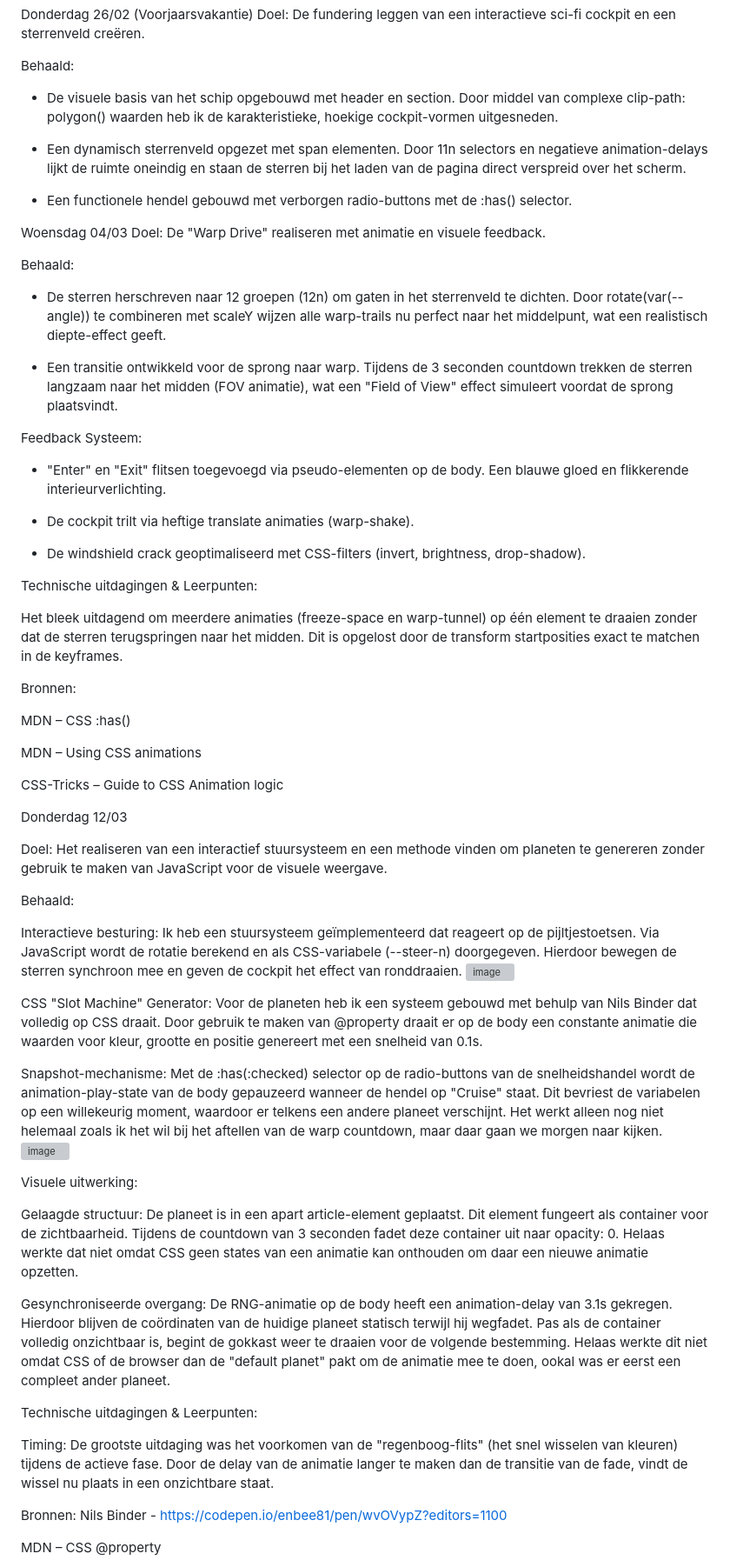
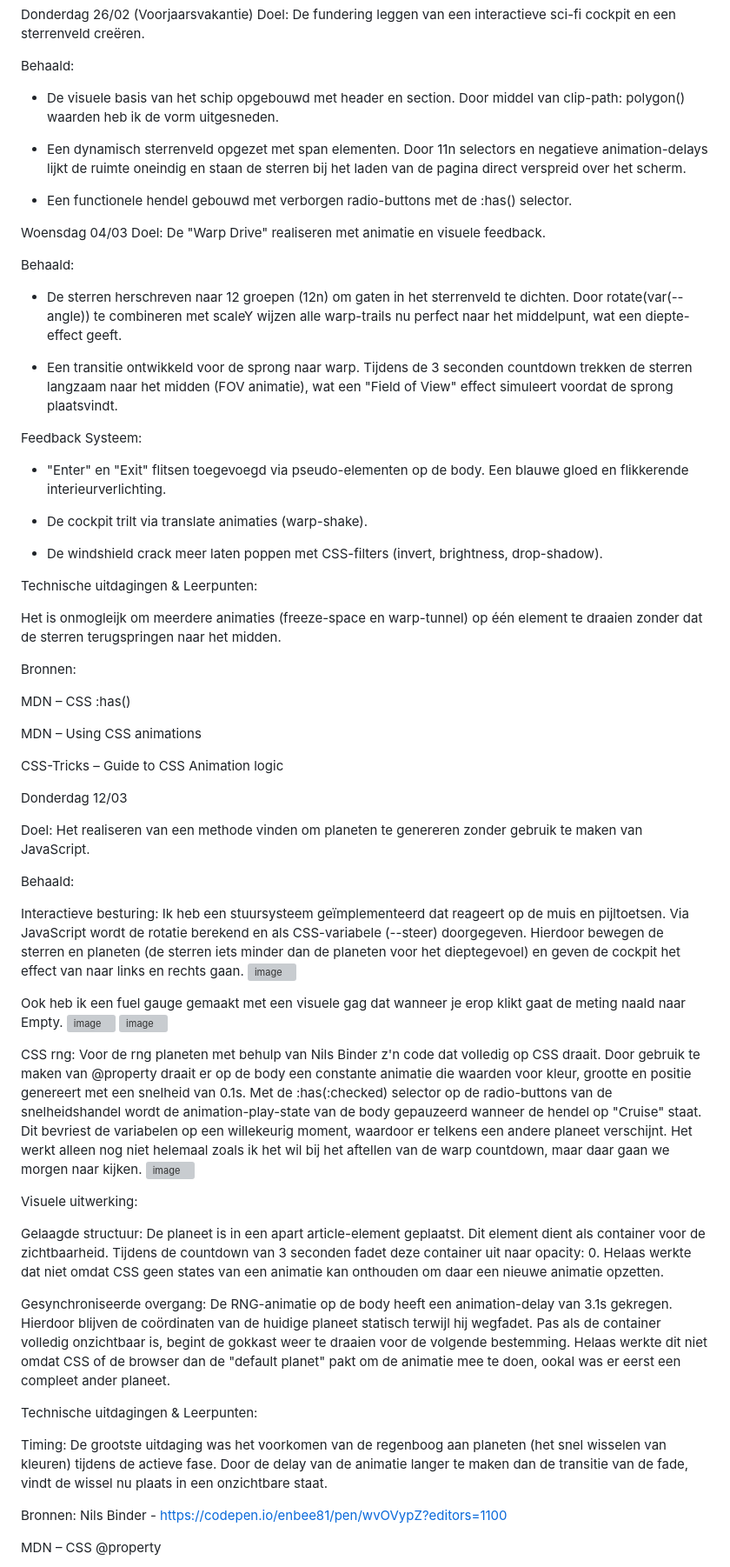
Before and after one commit to OceanGonen/CSS-eindopdracht, a Markdown page: README.md, the part around the change. Shown at 87% size. GitHub-like rendering; grey boxes are pictures that could not be loaded.

Commit message:
Refine README content for clarity and conciseness
Updated various sections for clarity and conciseness, including project goals and achievements. Adjusted language for improved readability.

```diff
--- a/README.md
+++ b/README.md
@@ -6,7 +6,7 @@ Doel: De fundering leggen van een interactieve sci-fi cockpit en een sterrenveld
 
 Behaald:
 
-- De visuele basis van het schip opgebouwd met header en section. Door middel van complexe clip-path: polygon() waarden heb ik de karakteristieke, hoekige cockpit-vormen uitgesneden.
+- De visuele basis van het schip opgebouwd met header en section. Door middel van clip-path: polygon() waarden heb ik de vorm uitgesneden.
 
 - Een dynamisch sterrenveld opgezet met span elementen. Door 11n selectors en negatieve animation-delays lijkt de ruimte oneindig en staan de sterren bij het laden van de pagina direct verspreid over het scherm.
 
@@ -18,7 +18,7 @@ Doel: De "Warp Drive" realiseren met animatie en visuele feedback.
 
 Behaald:
 
-- De sterren herschreven naar 12 groepen (12n) om gaten in het sterrenveld te dichten. Door rotate(var(--angle)) te combineren met scaleY wijzen alle warp-trails nu perfect naar het middelpunt, wat een realistisch diepte-effect geeft.
+- De sterren herschreven naar 12 groepen (12n) om gaten in het sterrenveld te dichten. Door rotate(var(--angle)) te combineren met scaleY wijzen alle warp-trails nu perfect naar het middelpunt, wat een diepte-effect geeft.
 
 - Een transitie ontwikkeld voor de sprong naar warp. Tijdens de 3 seconden countdown trekken de sterren langzaam naar het midden (FOV animatie), wat een "Field of View" effect simuleert voordat de sprong plaatsvindt.
 
@@ -26,13 +26,13 @@ Feedback Systeem:
 
 - "Enter" en "Exit" flitsen toegevoegd via pseudo-elementen op de body. Een blauwe gloed en flikkerende interieurverlichting.
 
-- De cockpit trilt via heftige translate animaties (warp-shake).
+- De cockpit trilt via translate animaties (warp-shake).
 
-- De windshield crack geoptimaliseerd met CSS-filters (invert, brightness, drop-shadow).
+- De windshield crack meer laten poppen met CSS-filters (invert, brightness, drop-shadow).
 
 Technische uitdagingen & Leerpunten:
 
-Het bleek uitdagend om meerdere animaties (freeze-space en warp-tunnel) op één element te draaien zonder dat de sterren terugspringen naar het midden. Dit is opgelost door de transform startposities exact te matchen in de keyframes.
+Het is onmogleijk om meerdere animaties (freeze-space en warp-tunnel) op één element te draaien zonder dat de sterren terugspringen naar het midden.
 
 
 Bronnen:
@@ -47,29 +47,31 @@ CSS-Tricks – Guide to CSS Animation logic
 Donderdag 12/03
 
 Doel:
-Het realiseren van een interactief stuursysteem en een methode vinden om planeten te genereren zonder gebruik te maken van JavaScript voor de visuele weergave.
+Het realiseren van een methode vinden om planeten te genereren zonder gebruik te maken van JavaScript.
 
 Behaald:
 
-Interactieve besturing: Ik heb een stuursysteem geïmplementeerd dat reageert op de pijltjestoetsen. Via JavaScript wordt de rotatie berekend en als CSS-variabele (--steer-n) doorgegeven. Hierdoor bewegen de sterren synchroon mee en geven de cockpit het effect van ronddraaien.
+Interactieve besturing: Ik heb een stuursysteem geïmplementeerd dat reageert op de muis en pijltoetsen. Via JavaScript wordt de rotatie berekend en als CSS-variabele (--steer) doorgegeven. Hierdoor bewegen de sterren en planeten (de sterren iets minder dan de planeten voor het dieptegevoel) en geven de cockpit het effect van naar links en rechts gaan.
 <img width="569" height="341" alt="image" src="https://github.com/user-attachments/assets/dfe20b01-aab4-448f-8f62-5acf7a1f3b11" />
 
+Ook heb ik een fuel gauge gemaakt met een visuele gag dat wanneer je erop klikt gaat de meting naald naar Empty.
+<img width="280" height="150" alt="image" src="https://github.com/user-attachments/assets/ac2aea0a-2a2c-4974-a3e9-d45cbc063dc0" /> <img width="285" height="135" alt="image" src="https://github.com/user-attachments/assets/bac26db3-4ef1-4753-838a-af5872e617d7" />
 
-CSS "Slot Machine" Generator: Voor de planeten heb ik een systeem gebouwd met behulp van Nils Binder dat volledig op CSS draait. Door gebruik te maken van @property draait er op de body een constante animatie die waarden voor kleur, grootte en positie genereert met een snelheid van 0.1s.
 
-Snapshot-mechanisme: Met de :has(:checked) selector op de radio-buttons van de snelheidshandel wordt de animation-play-state van de body gepauzeerd wanneer de hendel op "Cruise" staat. Dit bevriest de variabelen op een willekeurig moment, waardoor er telkens een andere planeet verschijnt. Het werkt alleen nog niet helemaal zoals ik het wil bij het aftellen van de warp countdown, maar daar gaan we morgen naar kijken.
+
+CSS rng: Voor de rng planeten met behulp van Nils Binder z'n code dat volledig op CSS draait. Door gebruik te maken van @property draait er op de body een constante animatie die waarden voor kleur, grootte en positie genereert met een snelheid van 0.1s. Met de :has(:checked) selector op de radio-buttons van de snelheidshandel wordt de animation-play-state van de body gepauzeerd wanneer de hendel op "Cruise" staat. Dit bevriest de variabelen op een willekeurig moment, waardoor er telkens een andere planeet verschijnt. Het werkt alleen nog niet helemaal zoals ik het wil bij het aftellen van de warp countdown, maar daar gaan we morgen naar kijken.
 <img width="765" height="371" alt="image" src="https://github.com/user-attachments/assets/5e0d89a6-7903-4655-a9eb-0be1fc21fe8c" />
 
 
 Visuele uitwerking:
 
-Gelaagde structuur: De planeet is in een apart article-element geplaatst. Dit element fungeert als container voor de zichtbaarheid. Tijdens de countdown van 3 seconden fadet deze container uit naar opacity: 0. Helaas werkte dat niet omdat CSS geen states van een animatie kan onthouden om daar een nieuwe animatie opzetten.
+Gelaagde structuur: De planeet is in een apart article-element geplaatst. Dit element dient als container voor de zichtbaarheid. Tijdens de countdown van 3 seconden fadet deze container uit naar opacity: 0. Helaas werkte dat niet omdat CSS geen states van een animatie kan onthouden om daar een nieuwe animatie opzetten.
 
 Gesynchroniseerde overgang: De RNG-animatie op de body heeft een animation-delay van 3.1s gekregen. Hierdoor blijven de coördinaten van de huidige planeet statisch terwijl hij wegfadet. Pas als de container volledig onzichtbaar is, begint de gokkast weer te draaien voor de volgende bestemming. Helaas werkte dit niet omdat CSS of de browser dan de "default planet" pakt om de animatie mee te doen, ookal was er eerst een compleet ander planeet.
 
 Technische uitdagingen & Leerpunten:
 
-Timing: De grootste uitdaging was het voorkomen van de "regenboog-flits" (het snel wisselen van kleuren) tijdens de actieve fase. Door de delay van de animatie langer te maken dan de transitie van de fade, vindt de wissel nu plaats in een onzichtbare staat.
+Timing: De grootste uitdaging was het voorkomen van de regenboog aan planeten (het snel wisselen van kleuren) tijdens de actieve fase. Door de delay van de animatie langer te maken dan de transitie van de fade, vindt de wissel nu plaats in een onzichtbare staat.
 
 Bronnen:
 Nils Binder - https://codepen.io/enbee81/pen/wvOVypZ?editors=1100
```
